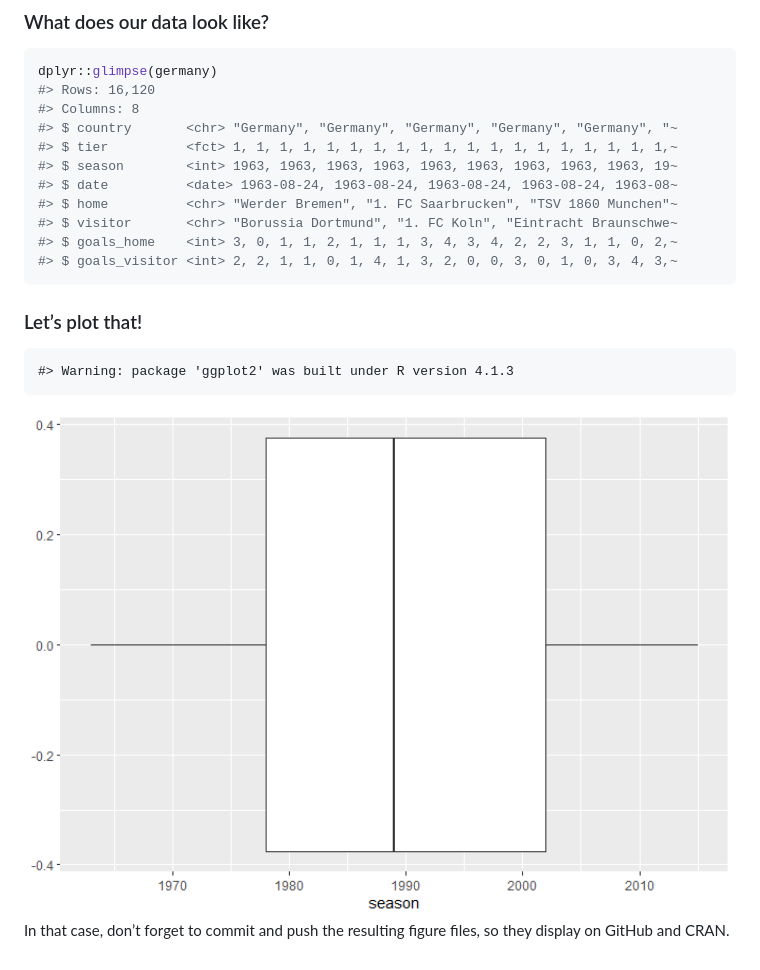
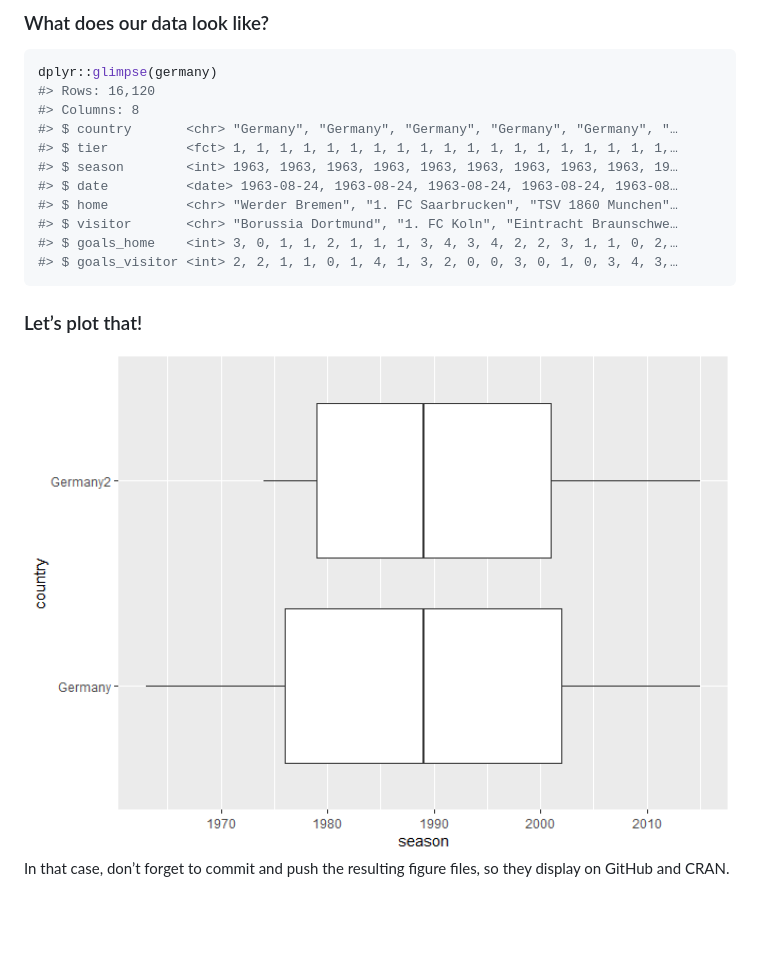
Before and after one commit to cpenaloza/ussie, a Markdown page: README.md, the part around the change. Rendered like a GitHub page; pictures changed too: man/figures/README-germany-1.png; blank space fills up the shorter version.

Commit message:
Fixed example boxplot.

````diff
--- a/README.md
+++ b/README.md
@@ -41,14 +41,14 @@ germany2 <- uss_make_matches(engsoccerdata::germany2, "Germany2")
 dplyr::glimpse(germany)
 #> Rows: 16,120
 #> Columns: 8
-#> $ country       <chr> "Germany", "Germany", "Germany", "Germany", "Germany", "~
-#> $ tier          <fct> 1, 1, 1, 1, 1, 1, 1, 1, 1, 1, 1, 1, 1, 1, 1, 1, 1, 1, 1,~
-#> $ season        <int> 1963, 1963, 1963, 1963, 1963, 1963, 1963, 1963, 1963, 19~
-#> $ date          <date> 1963-08-24, 1963-08-24, 1963-08-24, 1963-08-24, 1963-08~
-#> $ home          <chr> "Werder Bremen", "1. FC Saarbrucken", "TSV 1860 Munchen"~
-#> $ visitor       <chr> "Borussia Dortmund", "1. FC Koln", "Eintracht Braunschwe~
-#> $ goals_home    <int> 3, 0, 1, 1, 2, 1, 1, 1, 3, 4, 3, 4, 2, 2, 3, 1, 1, 0, 2,~
-#> $ goals_visitor <int> 2, 2, 1, 1, 0, 1, 4, 1, 3, 2, 0, 0, 3, 0, 1, 0, 3, 4, 3,~
+#> $ country       <chr> "Germany", "Germany", "Germany", "Germany", "Germany", "…
+#> $ tier          <fct> 1, 1, 1, 1, 1, 1, 1, 1, 1, 1, 1, 1, 1, 1, 1, 1, 1, 1, 1,…
+#> $ season        <int> 1963, 1963, 1963, 1963, 1963, 1963, 1963, 1963, 1963, 19…
+#> $ date          <date> 1963-08-24, 1963-08-24, 1963-08-24, 1963-08-24, 1963-08…
+#> $ home          <chr> "Werder Bremen", "1. FC Saarbrucken", "TSV 1860 Munchen"…
+#> $ visitor       <chr> "Borussia Dortmund", "1. FC Koln", "Eintracht Braunschwe…
+#> $ goals_home    <int> 3, 0, 1, 1, 2, 1, 1, 1, 3, 4, 3, 4, 2, 2, 3, 1, 1, 0, 2,…
+#> $ goals_visitor <int> 2, 2, 1, 1, 0, 1, 4, 1, 3, 2, 0, 0, 3, 0, 1, 0, 3, 4, 3,…
 ```
 
 
@@ -56,8 +56,6 @@ dplyr::glimpse(germany)
 
 ### Let’s plot that!
 
-    #> Warning: package 'ggplot2' was built under R version 4.1.3
-
 <img src="man/figures/README-germany-1.png" width="100%" />
 
 In that case, don’t forget to commit and push the resulting figure
````
Also changed, not shown: 1 other file.
